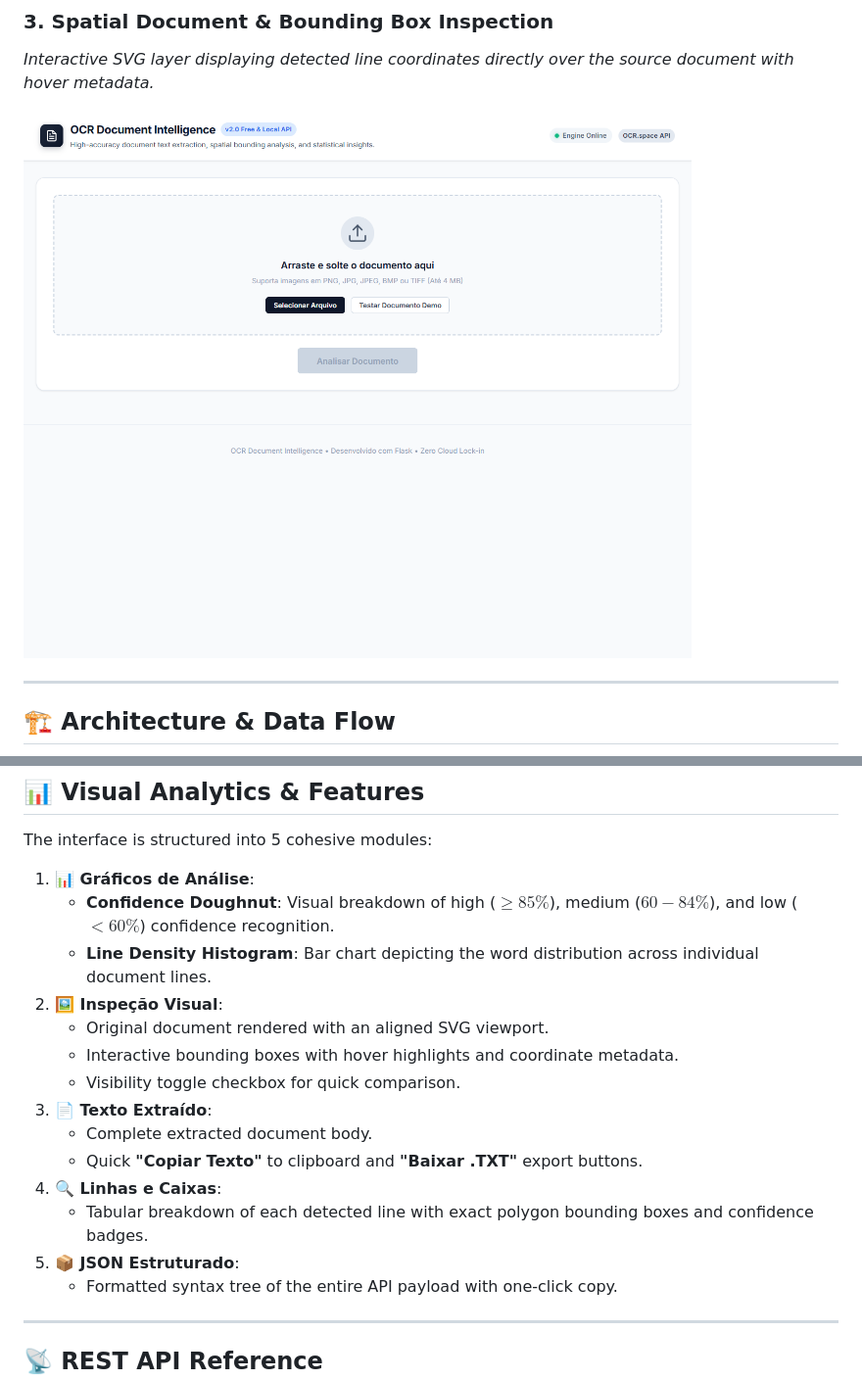
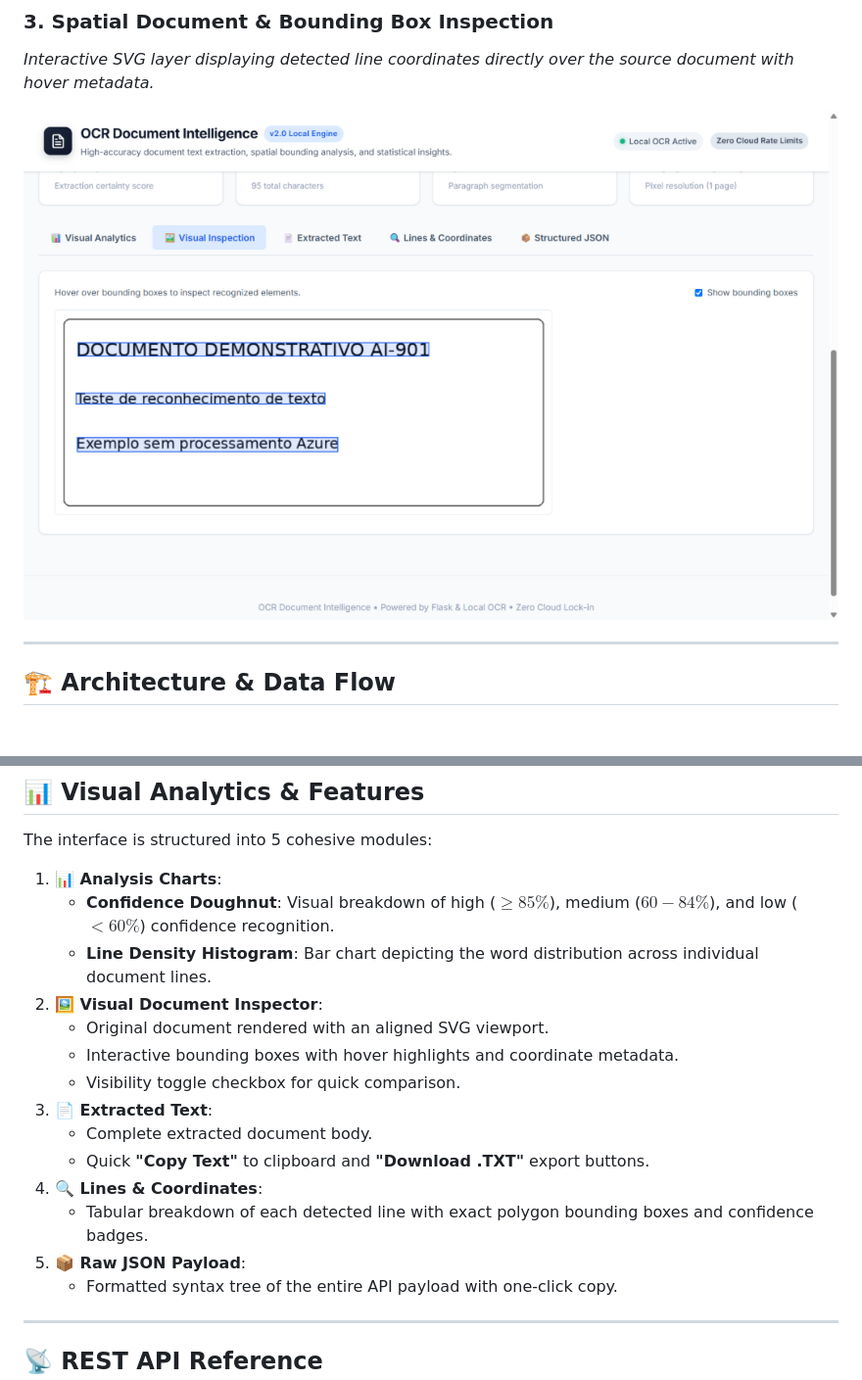
Before and after one commit to Mumuksh-Jain/Ai-901-ocr, a Markdown page: README.md, 2 parts joined by grey strips. Shown at 98% size. Rendered like a GitHub page; pictures changed too: docs/screenshots/preview-visual.png; blank space fills up the shorter version.

Commit message:
feat: localize entire UI, backend responses, and documentation to English

```diff
--- a/README.md
+++ b/README.md
@@ -164,19 +164,19 @@ Open your browser at **[http://127.0.0.1:5001](http://127.0.0.1:5001)** and uplo
 
 The interface is structured into 5 cohesive modules:
 
-1. **📊 Gráficos de Análise**:
+1. **📊 Analysis Charts**:
    - **Confidence Doughnut**: Visual breakdown of high ($\ge 85\%$), medium ($60-84\%$), and low ($< 60\%$) confidence recognition.
    - **Line Density Histogram**: Bar chart depicting the word distribution across individual document lines.
-2. **🖼️ Inspeção Visual**:
+2. **🖼️ Visual Document Inspector**:
    - Original document rendered with an aligned SVG viewport.
    - Interactive bounding boxes with hover highlights and coordinate metadata.
    - Visibility toggle checkbox for quick comparison.
-3. **📄 Texto Extraído**:
+3. **📄 Extracted Text**:
    - Complete extracted document body.
-   - Quick **"Copiar Texto"** to clipboard and **"Baixar .TXT"** export buttons.
-4. **🔍 Linhas e Caixas**:
+   - Quick **"Copy Text"** to clipboard and **"Download .TXT"** export buttons.
+4. **🔍 Lines & Coordinates**:
    - Tabular breakdown of each detected line with exact polygon bounding boxes and confidence badges.
-5. **📦 JSON Estruturado**:
+5. **📦 Raw JSON Payload**:
    - Formatted syntax tree of the entire API payload with one-click copy.
 
 ---
```
Also changed, not shown: docs/screenshots/preview-dashboard.png, docs/screenshots/preview-home.png, 4 other files.
